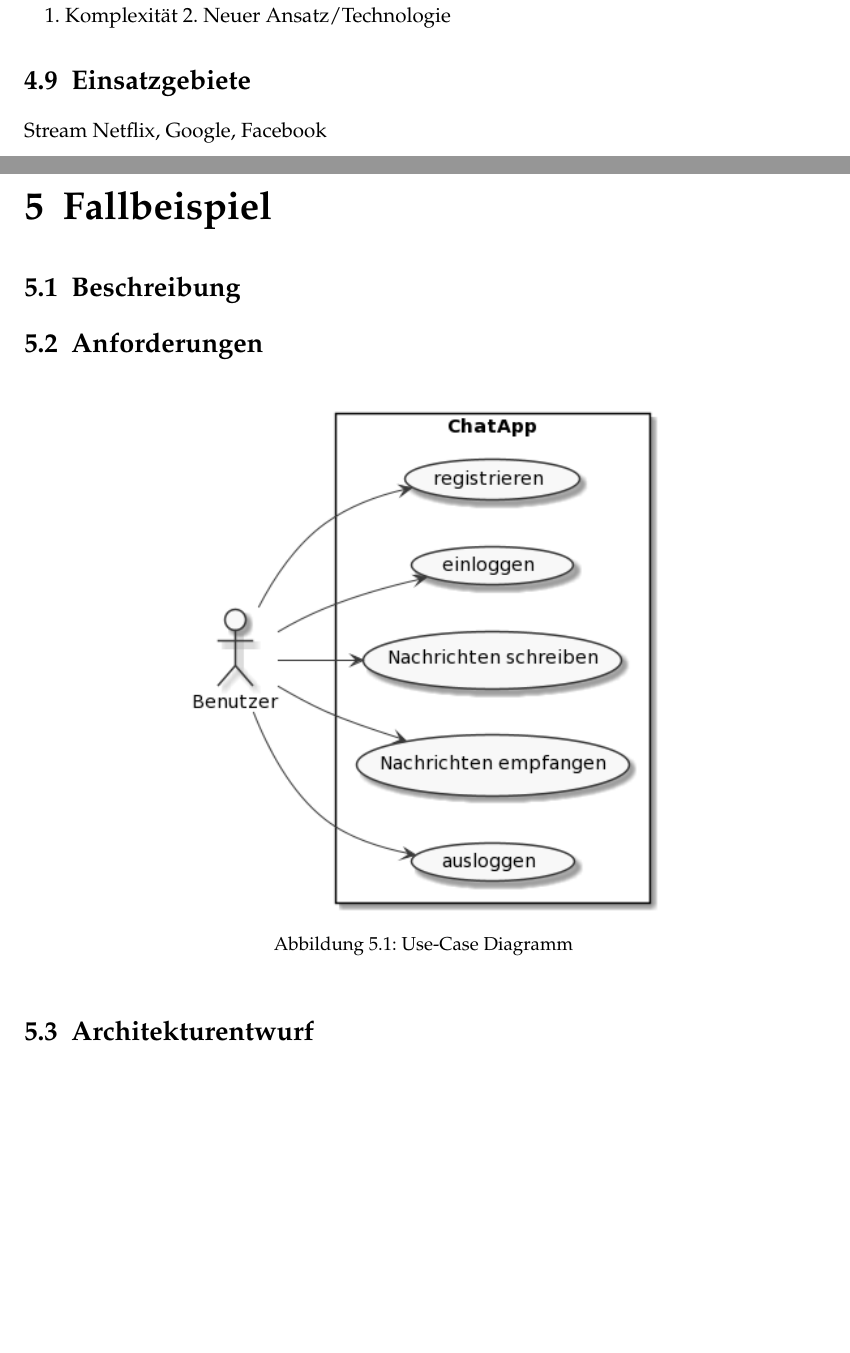
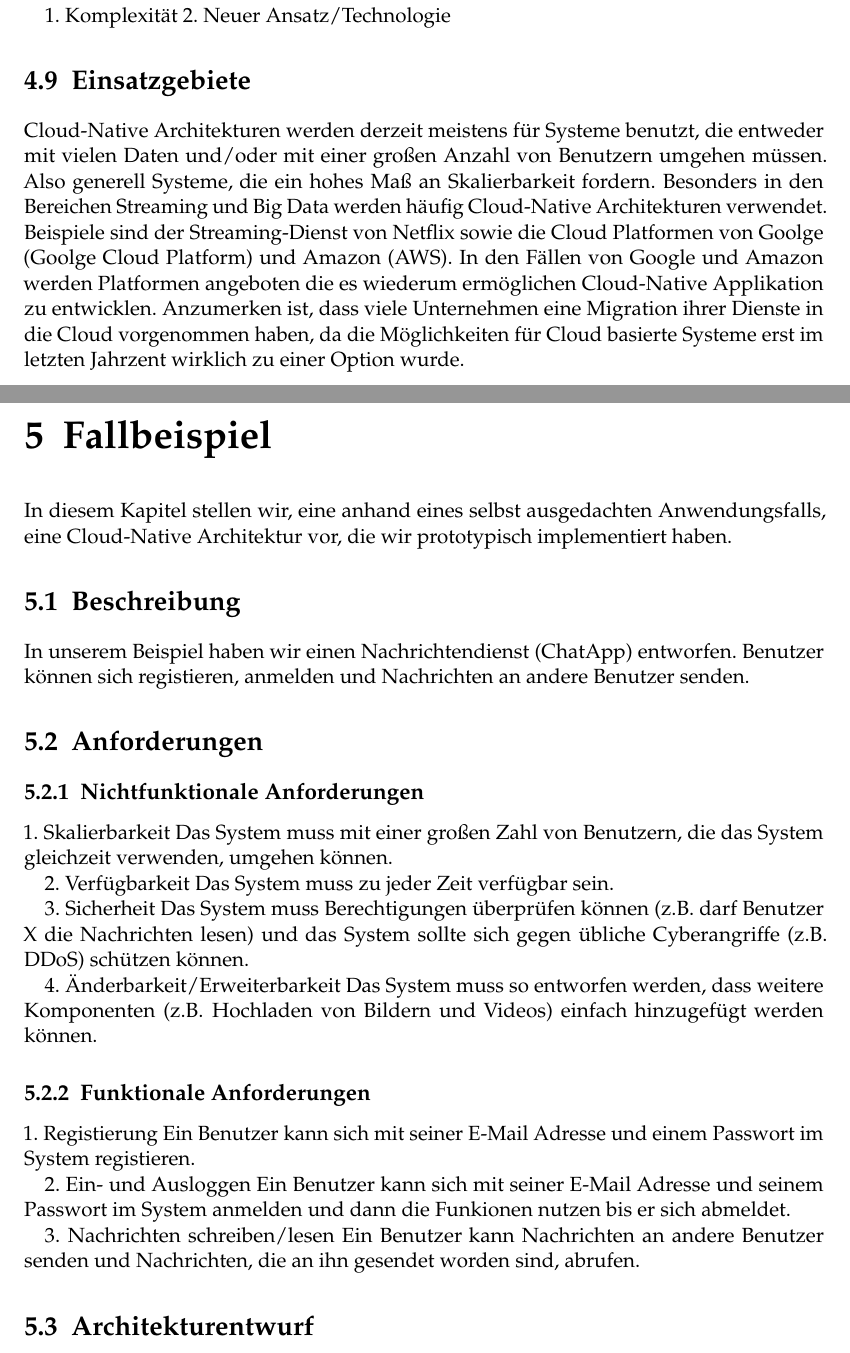
Before and after one commit to tglaes/CloudNative, a LaTeX thesis (Ausarbeitung/htwsaar-i-mst-vorlage.tex, which reads Ausarbeitung/Chapters/CloudNativeDefinition.tex, Ausarbeitung/Chapters/Fallbeispiel.tex): two parts of pages 31 and 33 of 49 before the commit and two parts of pages 31 and 33 of 51 after it, joined at a grey line, cut so that both start at the same text, the shorter picture padded with empty space. Compiled offline with pdfLaTeX.

Commit message:
ausarbeitung

```diff
--- a/Ausarbeitung/Chapters/CloudNativeDefinition.tex
+++ b/Ausarbeitung/Chapters/CloudNativeDefinition.tex
@@ -96,4 +96,6 @@ Noch was schreiben dann nachteile
 
 
 \section{Einsatzgebiete}
-Stream Netflix, Google, Facebook
+Cloud-Native Architekturen werden derzeit meistens für Systeme benutzt, die entweder mit vielen Daten und/oder mit einer großen Anzahl von Benutzern umgehen müssen. Also generell Systeme, die ein hohes Maß an Skalierbarkeit fordern. Besonders in den Bereichen Streaming und Big Data werden häufig Cloud-Native Architekturen verwendet.
+Beispiele sind der Streaming-Dienst von Netflix sowie die Cloud Platformen von Goolge (Goolge Cloud Platform) und Amazon (AWS). In den Fällen von Google und Amazon werden Platformen angeboten die es wiederum ermöglichen Cloud-Native Applikation zu entwicklen.
+Anzumerken ist, dass viele Unternehmen eine Migration ihrer Dienste in die Cloud vorgenommen haben, da die Möglichkeiten für Cloud basierte Systeme erst im letzten Jahrzent wirklich zu einer Option wurde.
--- a/Ausarbeitung/Chapters/Fallbeispiel.tex
+++ b/Ausarbeitung/Chapters/Fallbeispiel.tex
@@ -2,9 +2,36 @@
 % 	   Fallbeispiel     		 =
 %=========================================
 \chapter{Fallbeispiel}
+In diesem Kapitel stellen wir, eine anhand eines selbst ausgedachten Anwendungsfalls, eine Cloud-Native Architektur vor, die wir prototypisch implementiert haben.
 
 \section{Beschreibung}
+In unserem Beispiel haben wir einen Nachrichtendienst (ChatApp) entworfen. Benutzer können sich registieren, anmelden und Nachrichten an andere Benutzer senden.
+
+
 \section{Anforderungen}
+\subsection{Nichtfunktionale Anforderungen}
+1. Skalierbarkeit
+Das System muss mit einer großen Zahl von Benutzern, die das System gleichzeit verwenden, umgehen können.
+
+2. Verfügbarkeit
+Das System muss zu jeder Zeit verfügbar sein.
+
+3. Sicherheit
+Das System muss Berechtigungen überprüfen können (z.B. darf Benutzer X die Nachrichten lesen) und das System sollte sich gegen übliche Cyberangriffe (z.B. DDoS) schützen können.
+
+4. Änderbarkeit/Erweiterbarkeit
+Das System muss so entworfen werden, dass weitere Komponenten (z.B. Hochladen von Bildern und Videos) einfach hinzugefügt werden können.
+
+\subsection{Funktionale Anforderungen}
+1. Registierung
+Ein Benutzer kann sich mit seiner E-Mail Adresse und einem Passwort im System registieren.
+
+2. Ein- und Ausloggen
+Ein Benutzer kann sich mit seiner E-Mail Adresse und seinem Passwort im System anmelden und dann die Funkionen nutzen bis er sich abmeldet.
+
+3. Nachrichten schreiben/lesen
+Ein Benutzer kann Nachrichten an andere Benutzer senden und Nachrichten, die an ihn gesendet worden sind, abrufen.
+
 
 \begin{figure}[bth]
 	\centering
```
Also changed, not shown: Ausarbeitung/Chapters/Diskussion.tex (+2 -0 lines), Ausarbeitung/htwsaar-i-mst-vorlage.pdf, 1 other file.
